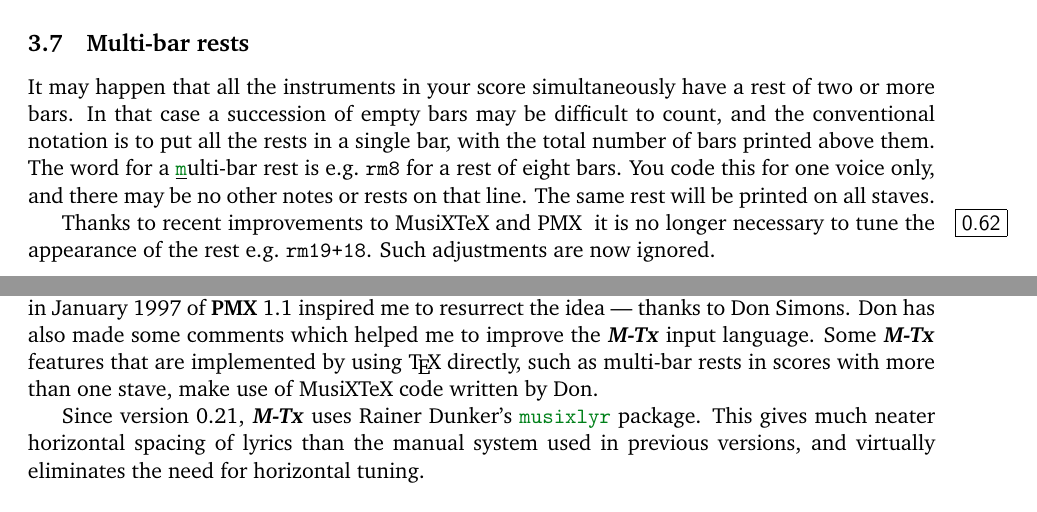
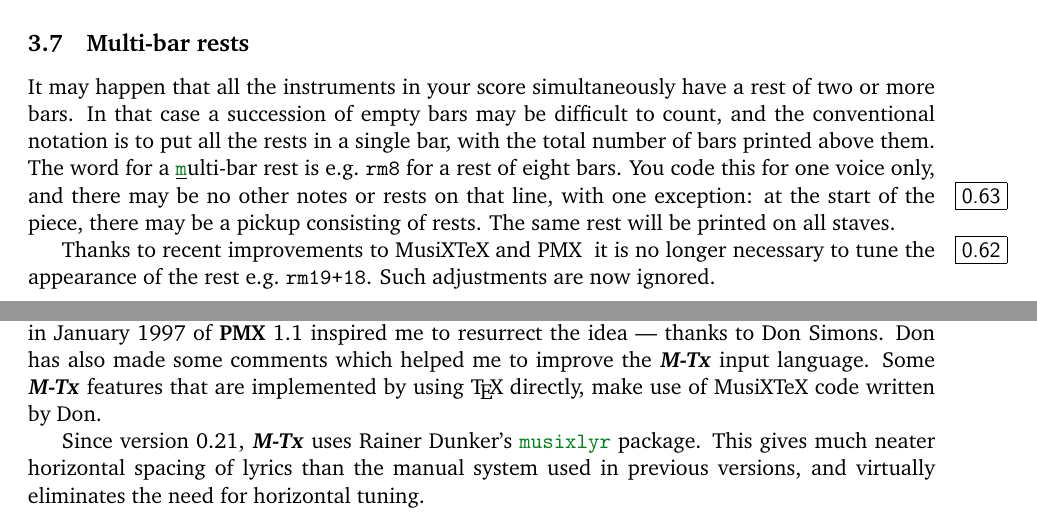
Before and after one commit to dlaurie/M-Tx, a LaTeX document (doc/mtxdoc.ltx): two parts of pages 19 and 23 of 43, joined at a grey line, cut so that both start at the same text. The pictures show the PDF file mtxdoc.pdf that the author committed with the source.

Commit message:
multi-bar rest may follow a pickup of rests

```diff
--- a/doc/mtxdoc.ltx
+++ b/doc/mtxdoc.ltx
@@ -996,8 +996,9 @@ of empty bars may be difficult to count, and the conventional notation
 is to put all the rests in a single bar, with the total number of
 bars printed above them.  The word for a \mark multi-bar rest is e.g.\
 \texttt{rm8} for a rest of eight bars.  You code this for one voice only,
-and there may be no other notes or rests on that line.  The same rest
-will be printed on all staves.
+and there may be no other notes or rests on that line, with one
+exception:\NEW{0.63} at the start of the piece, there may be a pickup
+consisting of rests.  The same rest will be printed on all staves.
 
 Thanks to recent improvements to MusiXTeX and PMX \NEW{0.62} it is no
 longer necessary to tune the appearance of the rest e.g.\ \texttt{rm19+18}.
@@ -1219,9 +1220,7 @@ preprocessor to Music\TeX\ (Daniel's first package).  My lack of
 expertise caused that project to die.  The appearance in January 1997 of
 \PMX\ 1.1 inspired me to resurrect the idea --- thanks to Don Simons.
 Don has also made some comments which helped me to improve the \MTx\
-input language.  Some \MTx\ features that are implemented by using \TeX\ directly,
-such as multi-bar rests in scores with more than one stave, make use of
-MusiXTeX code written by Don.
+input language.  Some \MTx\ features that are implemented by using \TeX\ directly, make use of MusiXTeX code written by Don.
 
 Since version 0.21, \MTx\ uses Rainer Dunker's \ttxem{musixlyr} package.
 This gives much neater horizontal spacing of lyrics than the manual system
```
Also changed, not shown: mtxdoc.pdf, 2 other files.
